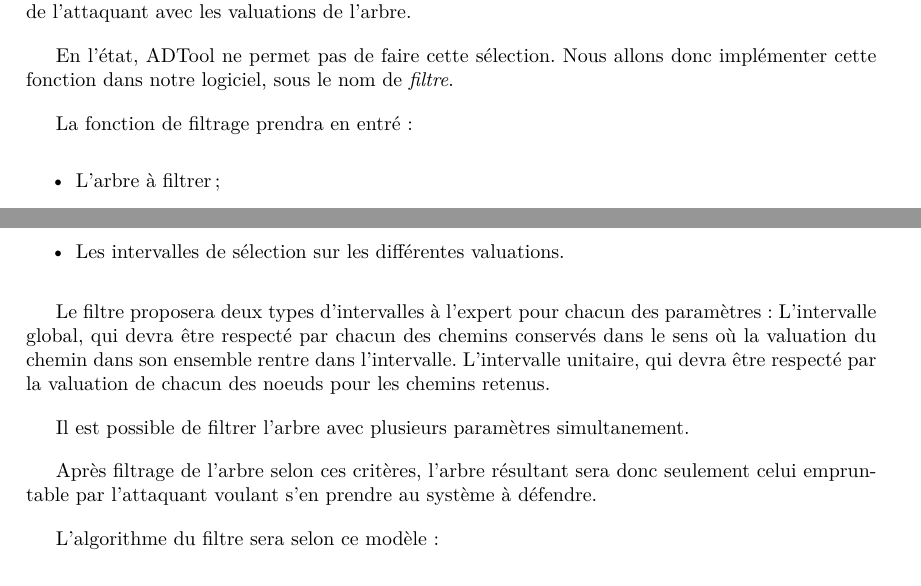
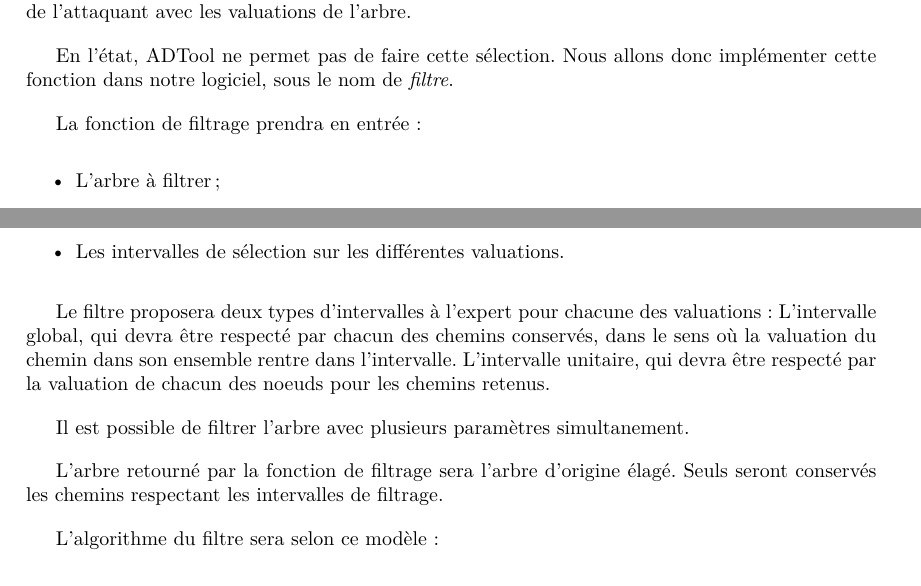
Before and after one commit to HKervadec/korrigolo, a LaTeX document (reports/2 - specification/main.tex, which reads reports/2 - specification/input/nouveaute.tex): two parts of pages 8 and 10 of 22, joined at a grey line, cut so that both start at the same text. Compiled offline with pdfLaTeX.

Commit message:
corr. filtre

```diff
--- a/reports/2 - specification/input/nouveaute.tex
+++ b/reports/2 - specification/input/nouveaute.tex
@@ -81,20 +81,20 @@ opti(racine, param, crit):
 
 		En l'état, ADTool ne permet pas de faire cette sélection. Nous allons donc implémenter cette fonction dans notre logiciel, sous le nom de \textit{filtre}.
 
-		La fonction de filtrage prendra en entré :
+		La fonction de filtrage prendra en entrée :
 		\begin{itemize}
 		\item L'arbre à filtrer ;
 		\item Les valuations de l'arbre servant de critères pour le filtrage ;
 		\item Les intervalles de sélection sur les différentes valuations.
 		\end{itemize}
 
-		Le filtre proposera deux types d'intervalles à l'expert pour chacun des paramètres :
-		L'intervalle global, qui devra être respecté par chacun des chemins conservés dans le sens où la valuation du chemin dans son ensemble rentre dans l'intervalle.
+		Le filtre proposera deux types d'intervalles à l'expert pour chacune des valuations :
+		L'intervalle global, qui devra être respecté par chacun des chemins conservés, dans le sens où la valuation du chemin dans son ensemble rentre dans l'intervalle.
 		L'intervalle unitaire, qui devra être respecté par la valuation de chacun des noeuds pour les chemins retenus.
 
 		Il est possible de filtrer l'arbre avec plusieurs paramètres simultanement.
 
-		Après filtrage de l'arbre selon ces critères, l'arbre résultant sera donc seulement celui empruntable par l'attaquant voulant s'en prendre au système à défendre.
+		L'arbre retourné par la fonction de filtrage sera l'arbre d'origine élagé. Seuls seront conservés les chemins respectant les intervalles de filtrage.
 
 		L'algorithme du filtre sera selon ce modèle :
 
```
